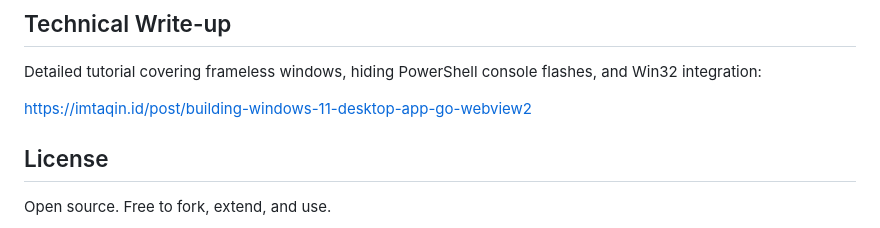
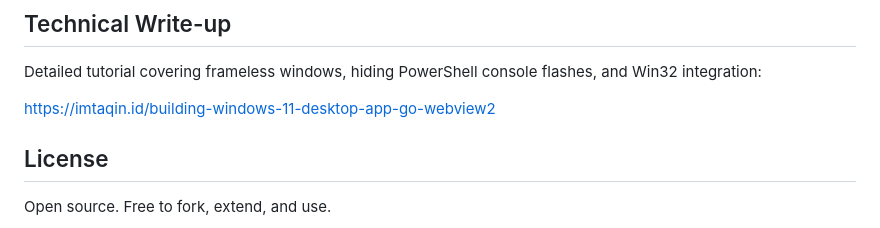
Before and after one commit to imtaqin/driver-booster-pro, a Markdown page: README.md, the part around the change. GitHub-like rendering.

Commit message:
Fix blog URL in README

```diff
--- a/README.md
+++ b/README.md
@@ -82,7 +82,7 @@ driver-booster/
 
 Detailed tutorial covering frameless windows, hiding PowerShell console flashes, and Win32 integration:
 
-https://imtaqin.id/post/building-windows-11-desktop-app-go-webview2
+https://imtaqin.id/building-windows-11-desktop-app-go-webview2
 
 ## License
 
```
